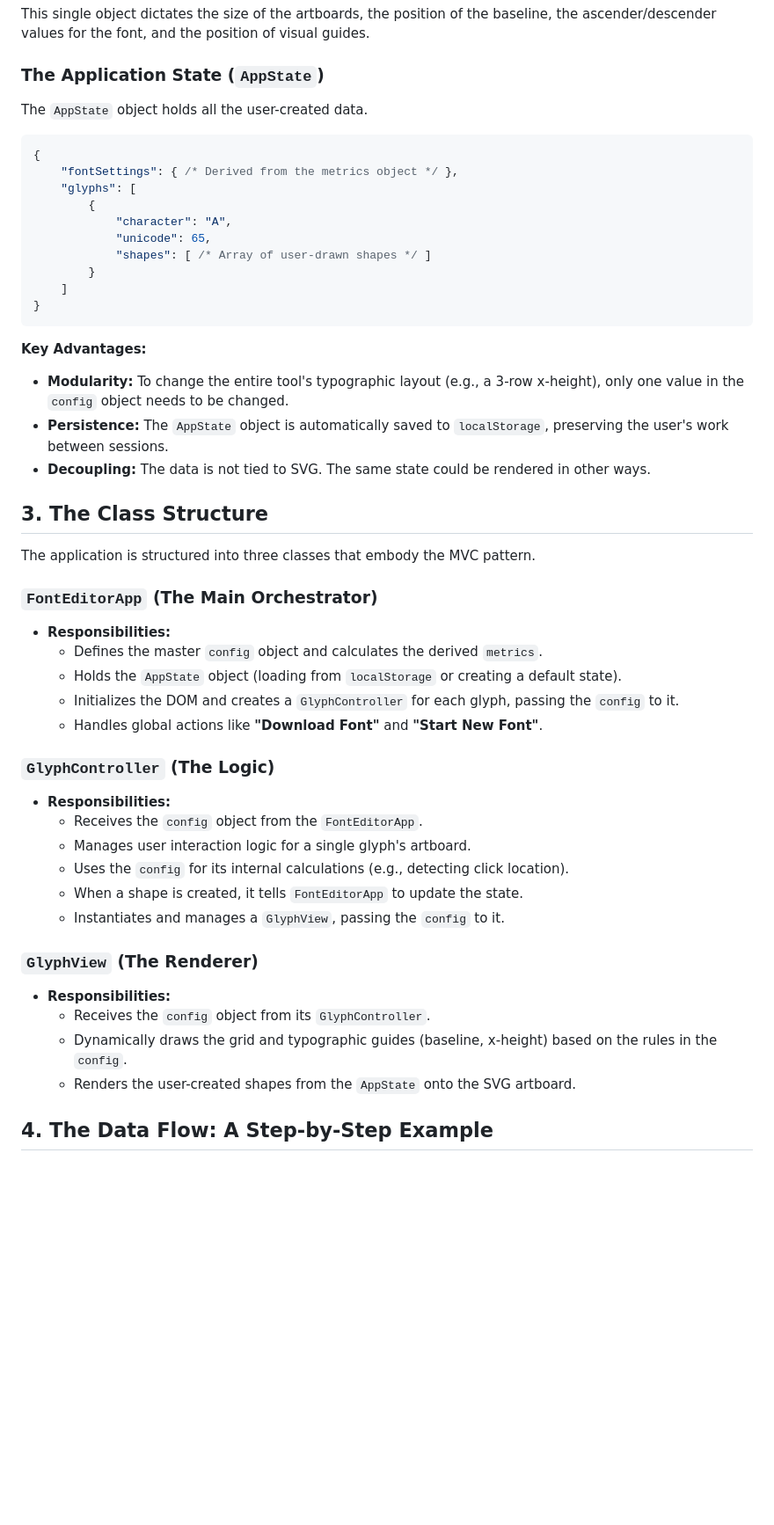
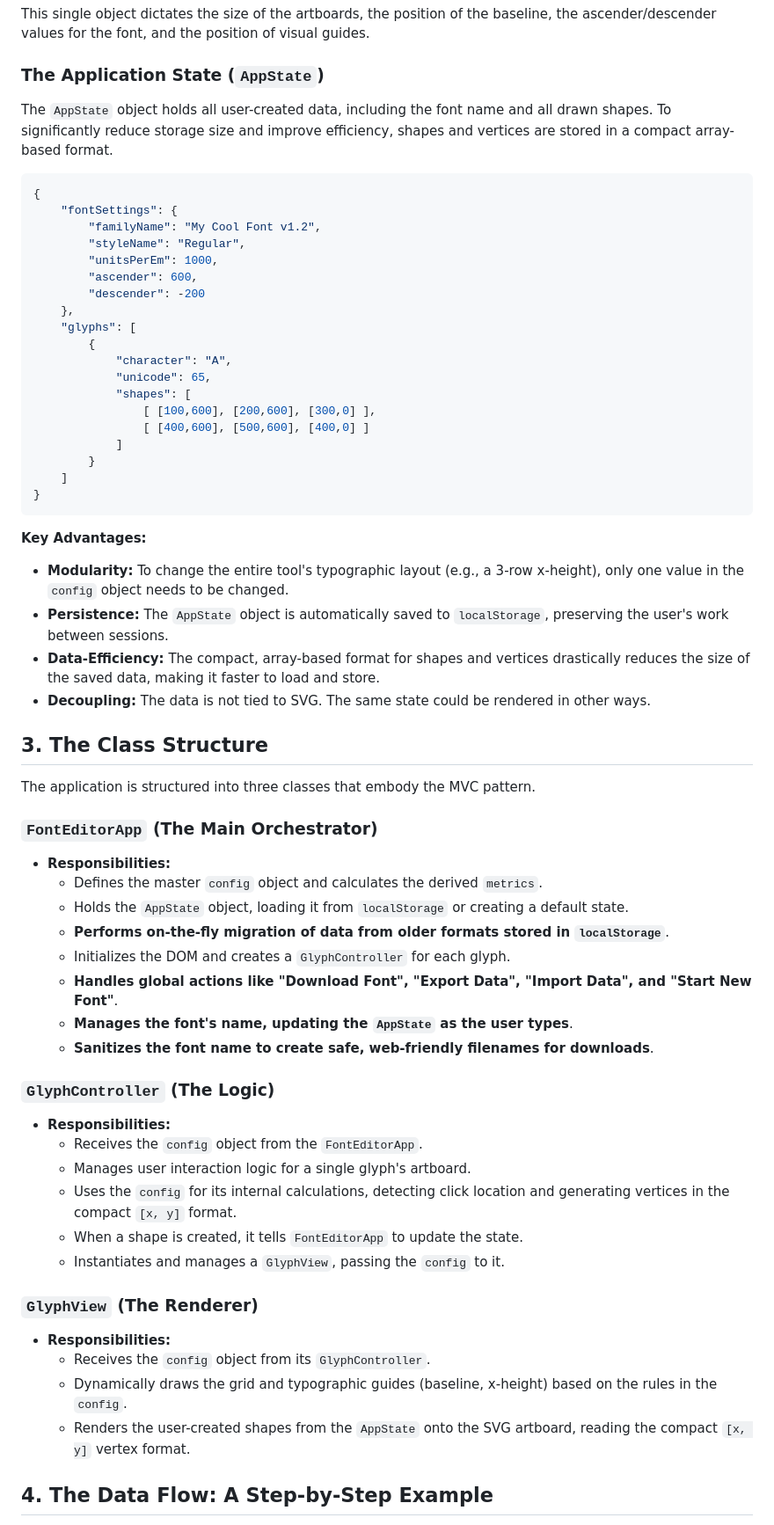
Before and after one commit to matthiasmeissen/mmn-epitax, a Markdown page: GEMINI.md, the part around the change printed below. Shown: that part at 88% size. Rendered like a GitHub page; blank space fills up the shorter version.

````diff
--- a/GEMINI.md
+++ b/GEMINI.md
@@ -32,16 +32,25 @@ this.config = {
 This single object dictates the size of the artboards, the position of the baseline, the ascender/descender values for the font, and the position of visual guides.
 
 ### The Application State (`AppState`)
-The `AppState` object holds all the user-created data.
+The `AppState` object holds all user-created data, including the font name and all drawn shapes. To significantly reduce storage size and improve efficiency, shapes and vertices are stored in a compact array-based format.
 
 ```json
 {
-    "fontSettings": { /* Derived from the metrics object */ },
+    "fontSettings": {
+        "familyName": "My Cool Font v1.2",
+        "styleName": "Regular",
+        "unitsPerEm": 1000,
+        "ascender": 600,
+        "descender": -200
+    },
     "glyphs": [
         {
             "character": "A",
             "unicode": 65,
-            "shapes": [ /* Array of user-drawn shapes */ ]
+            "shapes": [
+                [ [100,600], [200,600], [300,0] ],
+                [ [400,600], [500,600], [400,0] ]
+            ]
         }
     ]
 }
@@ -50,6 +59,7 @@ The `AppState` object holds all the user-created data.
 **Key Advantages:**
 *   **Modularity:** To change the entire tool's typographic layout (e.g., a 3-row x-height), only one value in the `config` object needs to be changed.
 *   **Persistence:** The `AppState` object is automatically saved to `localStorage`, preserving the user's work between sessions.
+*   **Data-Efficiency:** The compact, array-based format for shapes and vertices drastically reduces the size of the saved data, making it faster to load and store.
 *   **Decoupling:** The data is not tied to SVG. The same state could be rendered in other ways.
 
 ## 3. The Class Structure
@@ -59,15 +69,18 @@ The application is structured into three classes that embody the MVC pattern.
 ### `FontEditorApp` (The Main Orchestrator)
 *   **Responsibilities:**
     *   Defines the master `config` object and calculates the derived `metrics`.
-    *   Holds the `AppState` object (loading from `localStorage` or creating a default state).
-    *   Initializes the DOM and creates a `GlyphController` for each glyph, passing the `config` to it.
-    *   Handles global actions like **"Download Font"** and **"Start New Font"**.
+    *   Holds the `AppState` object, loading it from `localStorage` or creating a default state.
+    *   **Performs on-the-fly migration of data from older formats stored in `localStorage`**.
+    *   Initializes the DOM and creates a `GlyphController` for each glyph.
+    *   **Handles global actions like "Download Font", "Export Data", "Import Data", and "Start New Font"**.
+    *   **Manages the font's name, updating the `AppState` as the user types**.
+    *   **Sanitizes the font name to create safe, web-friendly filenames for downloads**.
 
 ### `GlyphController` (The Logic)
 *   **Responsibilities:**
     *   Receives the `config` object from the `FontEditorApp`.
     *   Manages user interaction logic for a single glyph's artboard.
-    *   Uses the `config` for its internal calculations (e.g., detecting click location).
+    *   Uses the `config` for its internal calculations, detecting click location and generating vertices in the compact `[x, y]` format.
     *   When a shape is created, it tells `FontEditorApp` to update the state.
     *   Instantiates and manages a `GlyphView`, passing the `config` to it.
 
@@ -75,7 +88,7 @@ The application is structured into three classes that embody the MVC pattern.
 *   **Responsibilities:**
     *   Receives the `config` object from its `GlyphController`.
     *   Dynamically draws the grid and typographic guides (baseline, x-height) based on the rules in the `config`.
-    *   Renders the user-created shapes from the `AppState` onto the SVG artboard.
+    *   Renders the user-created shapes from the `AppState` onto the SVG artboard, reading the compact `[x, y]` vertex format.
 
 ## 4. The Data Flow: A Step-by-Step Example
 
````
Also changed, not shown: other parts of GEMINI.md (+16 -16 lines).
